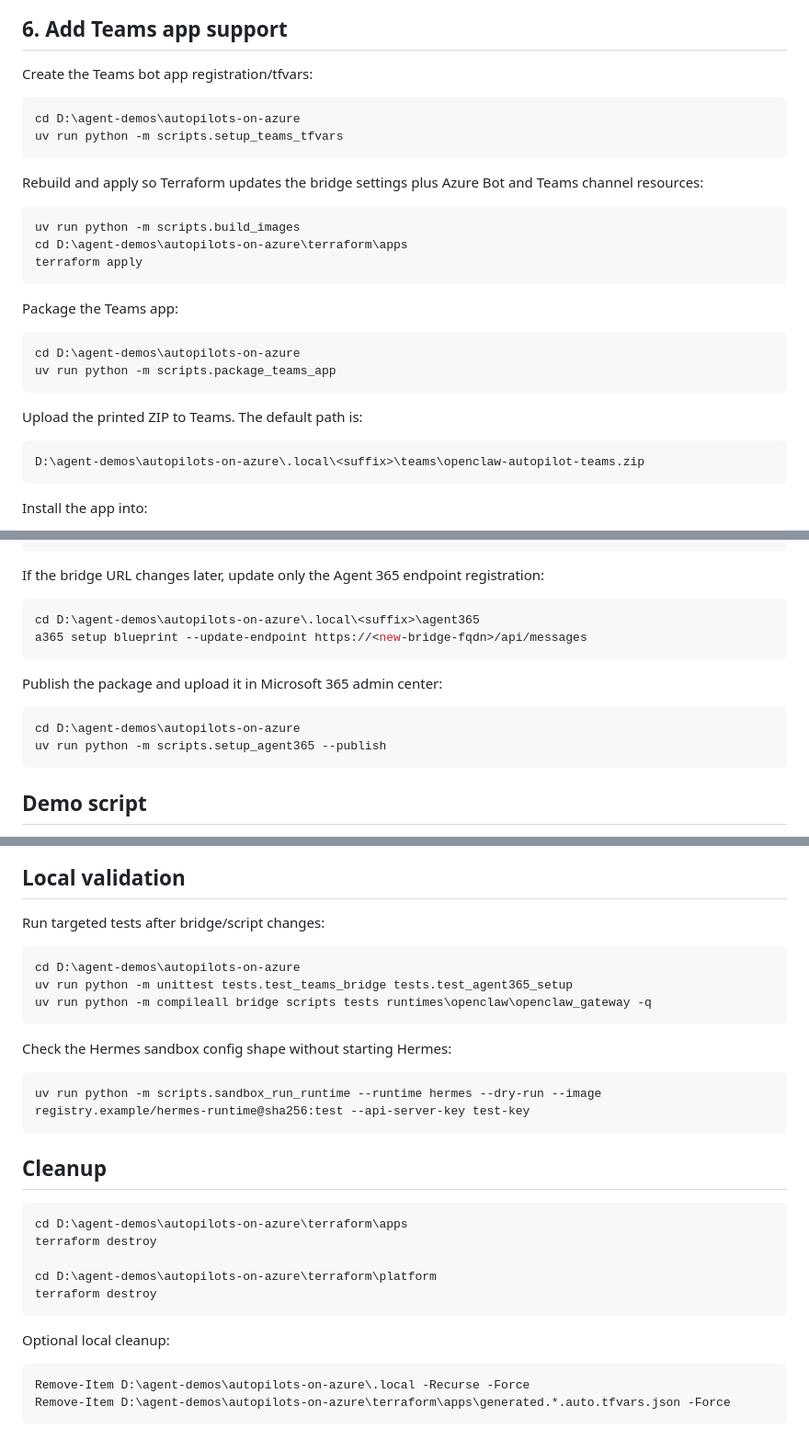
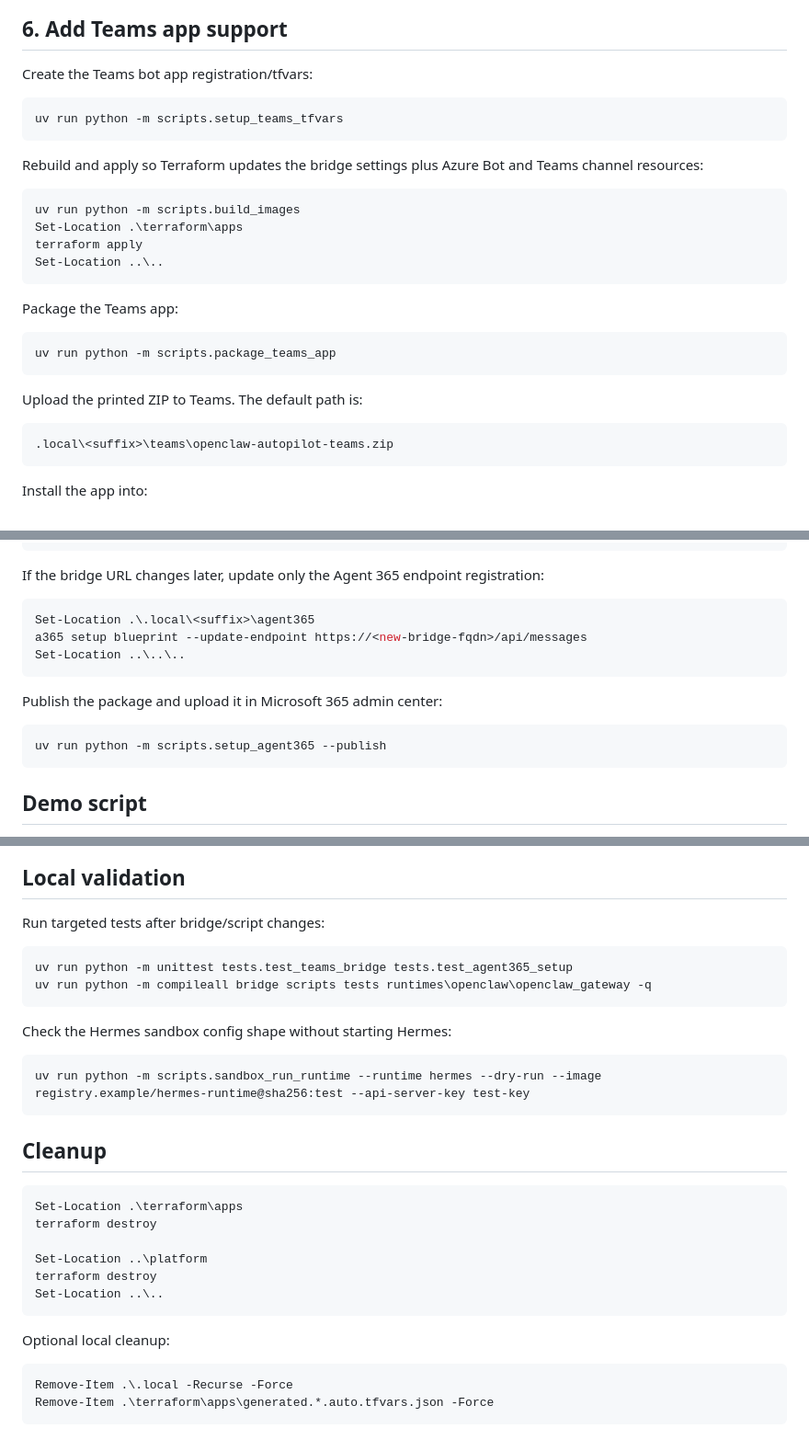
Before and after one commit to tkubica12/agent-demos, a Markdown page: autopilots-on-azure/README.md, 3 parts joined by grey strips. Shown at 92% size. GitHub-like rendering.

Commit message:
Fix Autopilots README command paths
Co-authored-by: Copilot <223556219+Copilot@users.noreply.github.com>

````diff
--- a/autopilots-on-azure/README.md
+++ b/autopilots-on-azure/README.md
@@ -151,7 +153,6 @@ Run `/invoke` again. Expected result is an OpenClaw answer, for example:
 Create the Teams bot app registration/tfvars:
 
 ```powershell
-cd D:\agent-demos\autopilots-on-azure
 uv run python -m scripts.setup_teams_tfvars
 ```
 
@@ -159,21 +160,21 @@ Rebuild and apply so Terraform updates the bridge settings plus Azure Bot and Te
 
 ```powershell
 uv run python -m scripts.build_images
-cd D:\agent-demos\autopilots-on-azure\terraform\apps
+Set-Location .\terraform\apps
 terraform apply
+Set-Location ..\..
 ```
 
 Package the Teams app:
 
 ```powershell
-cd D:\agent-demos\autopilots-on-azure
 uv run python -m scripts.package_teams_app
 ```
 
 Upload the printed ZIP to Teams. The default path is:
 
 ```text
-D:\agent-demos\autopilots-on-azure\.local\<suffix>\teams\openclaw-autopilot-teams.zip
+.local\<suffix>\teams\openclaw-autopilot-teams.zip
 ```
 
 Install the app into:
@@ -240,14 +240,14 @@ Generated files, do not commit:
 If the bridge URL changes later, update only the Agent 365 endpoint registration:
 
 ```powershell
-cd D:\agent-demos\autopilots-on-azure\.local\<suffix>\agent365
+Set-Location .\.local\<suffix>\agent365
 a365 setup blueprint --update-endpoint https://<new-bridge-fqdn>/api/messages
+Set-Location ..\..\..
 ```
 
 Publish the package and upload it in Microsoft 365 admin center:
 
 ```powershell
-cd D:\agent-demos\autopilots-on-azure
 uv run python -m scripts.setup_agent365 --publish
 ```
 
@@ -306,7 +307,6 @@ Agent 365 instance is not visible in Teams: confirm the Developer Portal bluepri
 Run targeted tests after bridge/script changes:
 
 ```powershell
-cd D:\agent-demos\autopilots-on-azure
 uv run python -m unittest tests.test_teams_bridge tests.test_agent365_setup
 uv run python -m compileall bridge scripts tests runtimes\openclaw\openclaw_gateway -q
 ```
@@ -320,16 +320,17 @@ uv run python -m scripts.sandbox_run_runtime --runtime hermes --dry-run --image
 ## Cleanup
 
 ```powershell
-cd D:\agent-demos\autopilots-on-azure\terraform\apps
+Set-Location .\terraform\apps
 terraform destroy
 
-cd D:\agent-demos\autopilots-on-azure\terraform\platform
+Set-Location ..\platform
 terraform destroy
+Set-Location ..\..
 ```
 
 Optional local cleanup:
 
 ```powershell
-Remove-Item D:\agent-demos\autopilots-on-azure\.local -Recurse -Force
-Remove-Item D:\agent-demos\autopilots-on-azure\terraform\apps\generated.*.auto.tfvars.json -Force
+Remove-Item .\.local -Recurse -Force
+Remove-Item .\terraform\apps\generated.*.auto.tfvars.json -Force
 ```
````
Also changed, not shown: other parts of autopilots-on-azure/README.md (+9 -7 lines).
